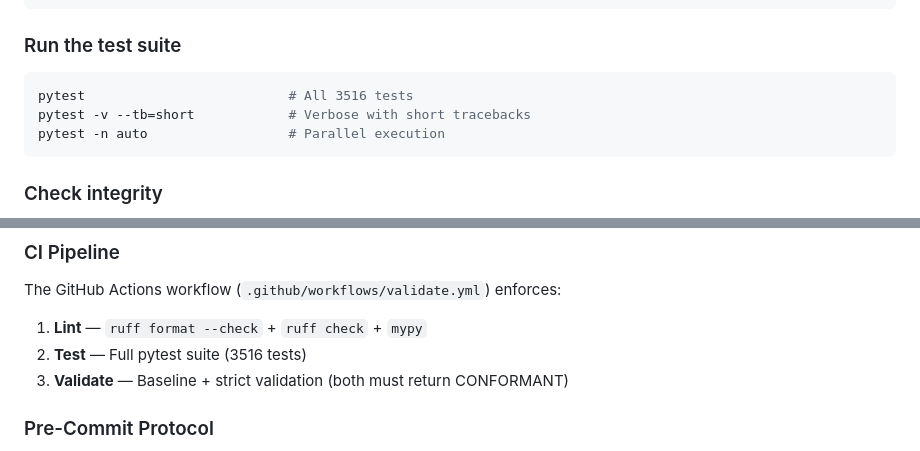
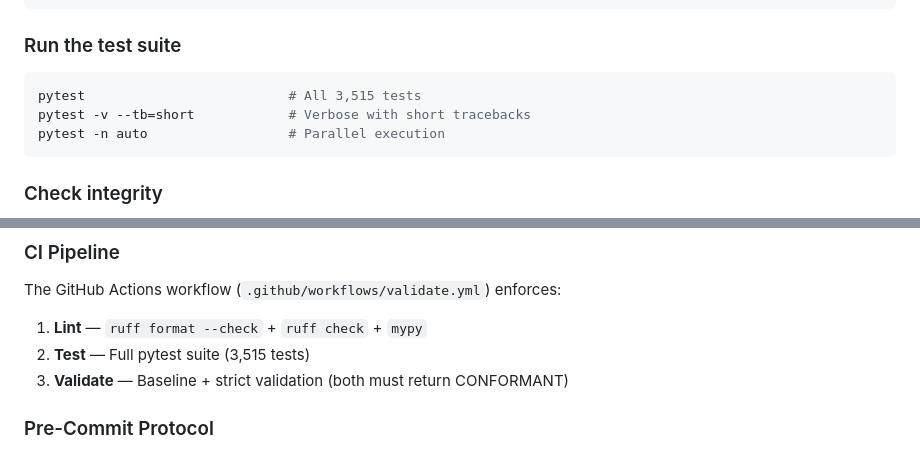
Before and after one commit to calebpruett927/GENERATIVE-COLLAPSE-DYNAMICS, a Markdown page: README.md, 2 parts joined by grey strips. GitHub-like rendering.

````diff
--- a/README.md
+++ b/README.md
@@ -330,7 +330,7 @@ umcp validate casepacks/hello_world --strict
 ### Run the test suite
 
 ```bash
-pytest                          # All 3516 tests
+pytest                          # All 3,515 tests
 pytest -v --tb=short            # Verbose with short tracebacks
 pytest -n auto                  # Parallel execution
 ```
@@ -410,7 +410,7 @@ umcp validate <target>
 The GitHub Actions workflow (`.github/workflows/validate.yml`) enforces:
 
 1. **Lint** — `ruff format --check` + `ruff check` + `mypy`
-2. **Test** — Full pytest suite (3516 tests)
+2. **Test** — Full pytest suite (3,515 tests)
 3. **Validate** — Baseline + strict validation (both must return CONFORMANT)
 
 ### Pre-Commit Protocol
````
Also changed, not shown: casepacks/confinement_T3/README.md (added, +36 -0 lines), paper/figures/channel_death.png, 13 other files.
